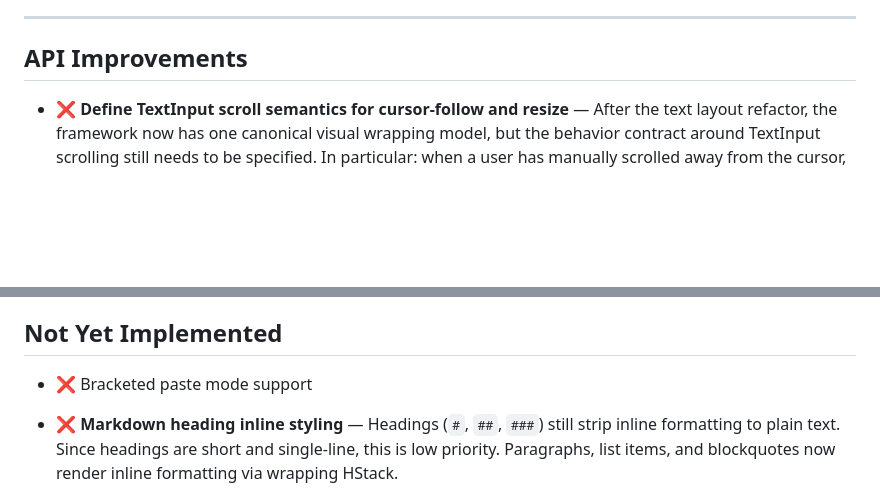
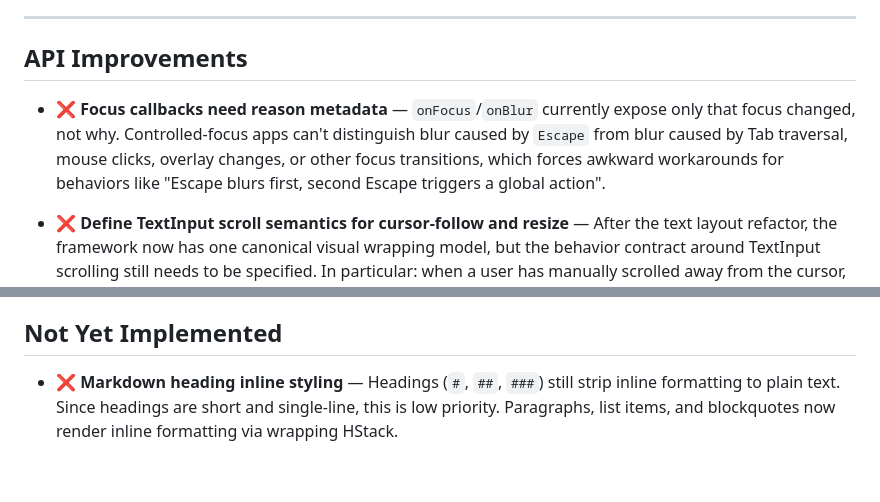
Before and after one commit to sacenox/cel-tui, a Markdown page: TODO.md, 2 parts joined by grey strips. GitHub-like rendering; blank space fills up the shorter version.

```diff
--- a/TODO.md
+++ b/TODO.md
@@ -22,13 +22,13 @@ Remaining work, known bugs, and planned improvements.
 
 ## API Improvements
 
+- ❌ **Focus callbacks need reason metadata** — `onFocus`/`onBlur` currently expose only that focus changed, not why. Controlled-focus apps can't distinguish blur caused by `Escape` from blur caused by Tab traversal, mouse clicks, overlay changes, or other focus transitions, which forces awkward workarounds for behaviors like "Escape blurs first, second Escape triggers a global action".
+
 - ❌ **Define TextInput scroll semantics for cursor-follow and resize** — After the text layout refactor, the framework now has one canonical visual wrapping model, but the behavior contract around TextInput scrolling still needs to be specified. In particular: when a user has manually scrolled away from the cursor, what actions should re-enable automatic cursor-follow (typing, cursor movement, focus changes, programmatic value changes)? And when a TextInput changes height because of intrinsic growth/shrink or `maxHeight` clamping, should the existing scroll offset be preserved, clamped, or adjusted to keep the cursor/viewport anchored? Fix: write down the intended model in the spec and make implementation/tests match it.
 
 - ❌ **`repeat: "fill"` should claim flex space in HStack** — `Text(" ", { repeat: "fill" })` inside an HStack gets width 0 because its intrinsic width is 0 and no flex distributes remaining space. The workaround is `VStack({ flex: 1 }, [Text(" ", { repeat: "fill" })])`, which is non-obvious. Fix: either make `repeat: "fill"` imply flex behavior in the layout engine, or document the workaround prominently. The former is preferred.
 
 ## Not Yet Implemented
-
-- ❌ Bracketed paste mode support
 
 - ❌ **Markdown heading inline styling** — Headings (`#`, `##`, `###`) still strip inline formatting to plain text. Since headings are short and single-line, this is low priority. Paragraphs, list items, and blockquotes now render inline formatting via wrapping HStack.
 
```
